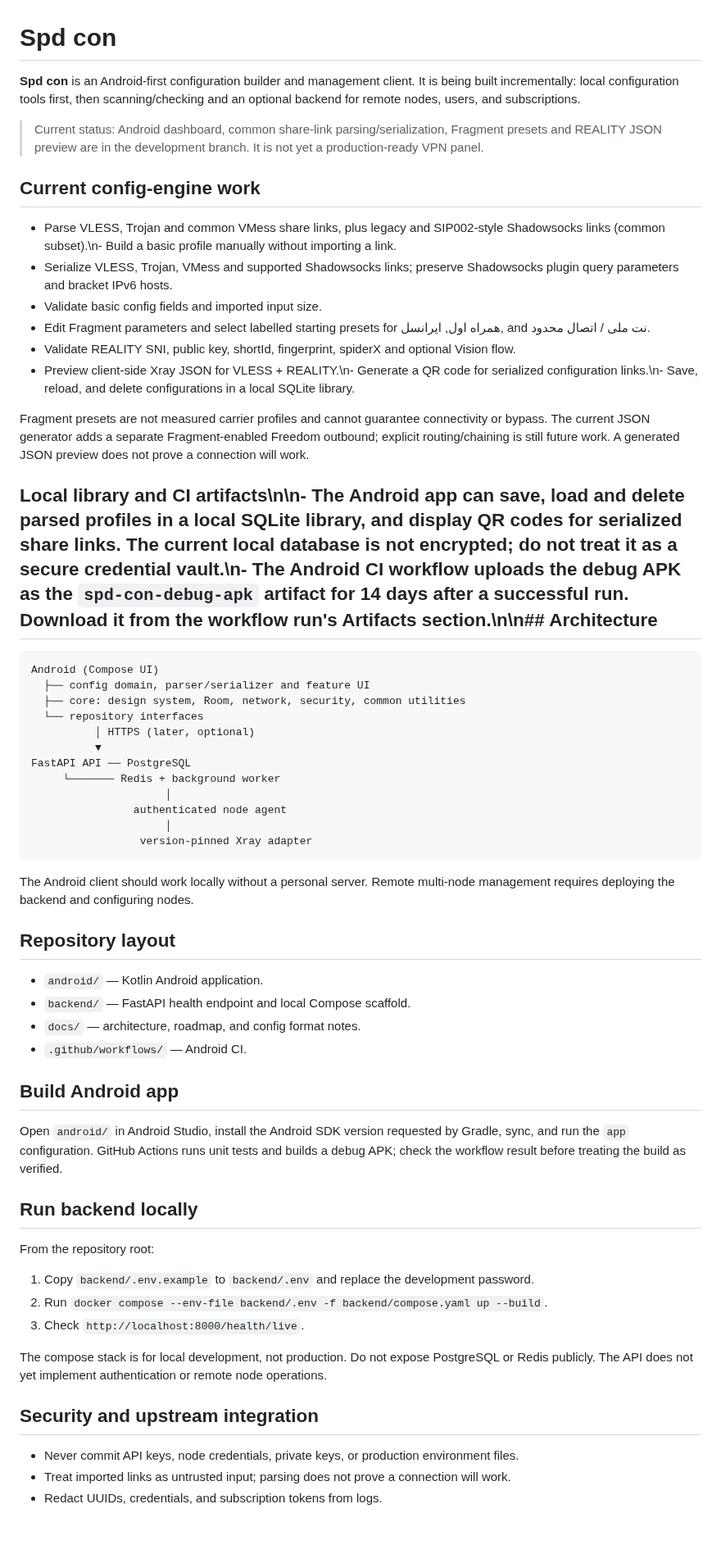
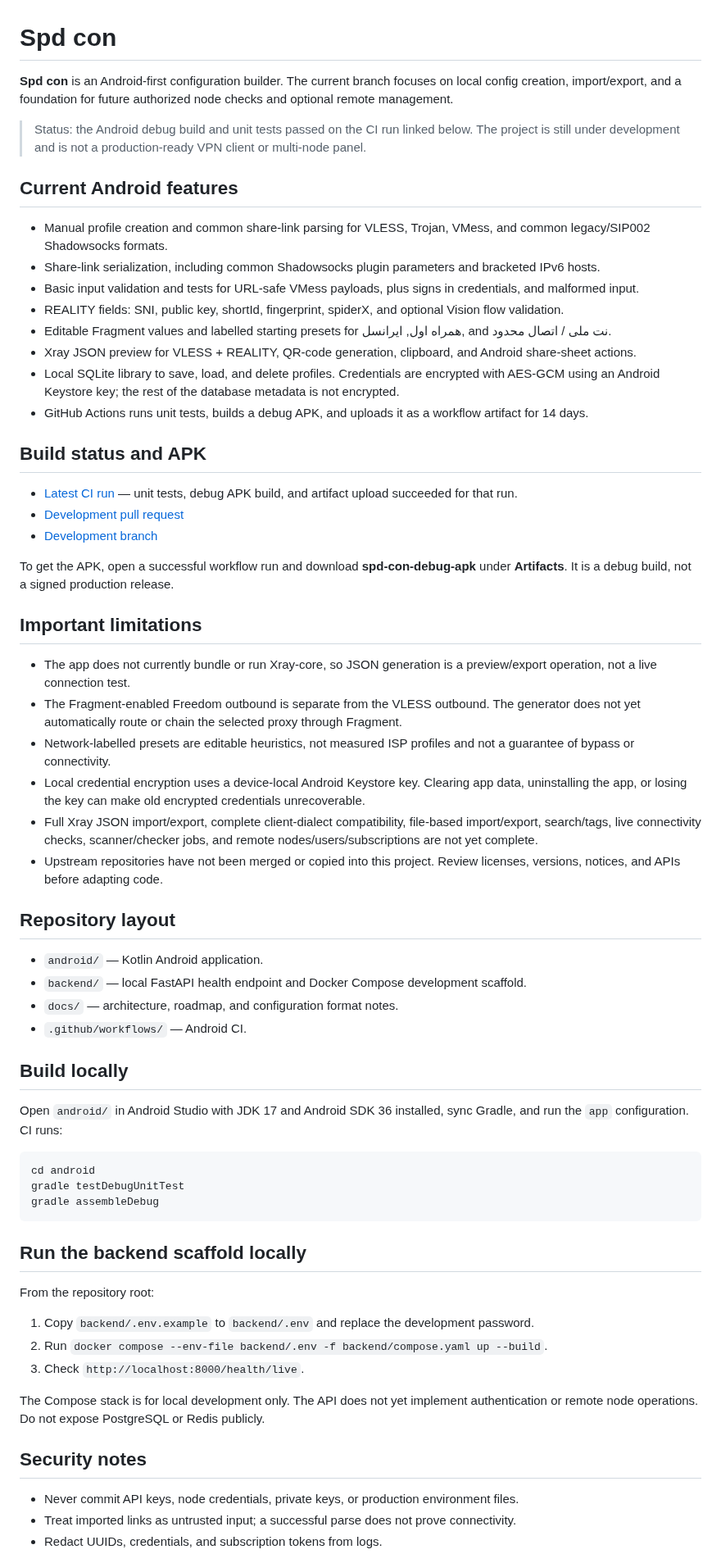
Before and after one commit to AMINOPY/SPD-C, a Markdown page: README.md, the part around one of its changes. Shown at 82% size. GitHub-like rendering; blank space fills up the shorter version.

Commit message:
docs: correct feature status and document encrypted local credentials

````diff
--- a/README.md
+++ b/README.md
@@ -1,51 +1,55 @@
 # Spd con
 
-**Spd con** is an Android-first configuration builder and management client. It is being built incrementally: local configuration tools first, then scanning/checking and an optional backend for remote nodes, users, and subscriptions.
+**Spd con** is an Android-first configuration builder. The current branch focuses on local config creation, import/export, and a foundation for future authorized node checks and optional remote management.
 
-> Current status: Android dashboard, common share-link parsing/serialization, Fragment presets and REALITY JSON preview are in the development branch. It is not yet a production-ready VPN panel.
+> Status: the Android debug build and unit tests passed on the CI run linked below. The project is still under development and is not a production-ready VPN client or multi-node panel.
 
-## Current config-engine work
+## Current Android features
 
-- Parse VLESS, Trojan and common VMess share links, plus legacy and SIP002-style Shadowsocks links (common subset).\n- Build a basic profile manually without importing a link.
-- Serialize VLESS, Trojan, VMess and supported Shadowsocks links; preserve Shadowsocks plugin query parameters and bracket IPv6 hosts.
-- Validate basic config fields and imported input size.
-- Edit Fragment parameters and select labelled starting presets for همراه اول, ایرانسل, and نت ملی / اتصال محدود.
-- Validate REALITY SNI, public key, shortId, fingerprint, spiderX and optional Vision flow.
-- Preview client-side Xray JSON for VLESS + REALITY.\n- Generate a QR code for serialized configuration links.\n- Save, reload, and delete configurations in a local SQLite library.
+- Manual profile creation and common share-link parsing for VLESS, Trojan, VMess, and common legacy/SIP002 Shadowsocks formats.
+- Share-link serialization, including common Shadowsocks plugin parameters and bracketed IPv6 hosts.
+- Basic input validation and tests for URL-safe VMess payloads, plus signs in credentials, and malformed input.
+- REALITY fields: SNI, public key, shortId, fingerprint, spiderX, and optional Vision flow validation.
+- Editable Fragment values and labelled starting presets for همراه اول, ایرانسل, and نت ملی / اتصال محدود.
+- Xray JSON preview for VLESS + REALITY, QR-code generation, clipboard, and Android share-sheet actions.
+- Local SQLite library to save, load, and delete profiles. Credentials are encrypted with AES-GCM using an Android Keystore key; the rest of the database metadata is not encrypted.
+- GitHub Actions runs unit tests, builds a debug APK, and uploads it as a workflow artifact for 14 days.
 
-Fragment presets are not measured carrier profiles and cannot guarantee connectivity or bypass. The current JSON generator adds a separate Fragment-enabled Freedom outbound; explicit routing/chaining is still future work. A generated JSON preview does not prove a connection will work.
+## Build status and APK
 
-## Local library and CI artifacts\n\n- The Android app can save, load and delete parsed profiles in a local SQLite library, and display QR codes for serialized share links. The current local database is **not encrypted**; do not treat it as a secure credential vault.\n- The Android CI workflow uploads the debug APK as the `spd-con-debug-apk` artifact for 14 days after a successful run. Download it from the workflow run's Artifacts section.\n\n## Architecture
+- [Latest CI run](https://github.com/AMINOPY/SPD-C/actions/runs/38372318614) — unit tests, debug APK build, and artifact upload succeeded for that run.
+- [Development pull request](https://github.com/AMINOPY/SPD-C/pull/1)
+- [Development branch](https://github.com/AMINOPY/SPD-C/tree/feat/spd-con-foundation)
 
-```text
-Android (Compose UI)
-  ├── config domain, parser/serializer and feature UI
-  ├── core: design system, Room, network, security, common utilities
-  └── repository interfaces
-          │ HTTPS (later, optional)
-          ▼
-FastAPI API ── PostgreSQL
-     └─────── Redis + background worker
-                     │
-                authenticated node agent
-                     │
-                 version-pinned Xray adapter
-```
+To get the APK, open a successful workflow run and download **spd-con-debug-apk** under **Artifacts**. It is a debug build, not a signed production release.
 
-The Android client should work locally without a personal server. Remote multi-node management requires deploying the backend and configuring nodes.
+## Important limitations
+
+- The app does not currently bundle or run Xray-core, so JSON generation is a preview/export operation, not a live connection test.
+- The Fragment-enabled Freedom outbound is separate from the VLESS outbound. The generator does not yet automatically route or chain the selected proxy through Fragment.
+- Network-labelled presets are editable heuristics, not measured ISP profiles and not a guarantee of bypass or connectivity.
+- Local credential encryption uses a device-local Android Keystore key. Clearing app data, uninstalling the app, or losing the key can make old encrypted credentials unrecoverable.
+- Full Xray JSON import/export, complete client-dialect compatibility, file-based import/export, search/tags, live connectivity checks, scanner/checker jobs, and remote nodes/users/subscriptions are not yet complete.
+- Upstream repositories have not been merged or copied into this project. Review licenses, versions, notices, and APIs before adapting code.
 
 ## Repository layout
 
 - `android/` — Kotlin Android application.
-- `backend/` — FastAPI health endpoint and local Compose scaffold.
-- `docs/` — architecture, roadmap, and config format notes.
+- `backend/` — local FastAPI health endpoint and Docker Compose development scaffold.
+- `docs/` — architecture, roadmap, and configuration format notes.
 - `.github/workflows/` — Android CI.
 
-## Build Android app
+## Build locally
 
-Open `android/` in Android Studio, install the Android SDK version requested by Gradle, sync, and run the `app` configuration. GitHub Actions runs unit tests and builds a debug APK; check the workflow result before treating the build as verified.
+Open `android/` in Android Studio with JDK 17 and Android SDK 36 installed, sync Gradle, and run the `app` configuration. CI runs:
 
-## Run backend locally
+```sh
+cd android
+gradle testDebugUnitTest
+gradle assembleDebug
+```
+
+## Run the backend scaffold locally
 
 From the repository root:
 
@@ -53,10 +57,10 @@ From the repository root:
 2. Run `docker compose --env-file backend/.env -f backend/compose.yaml up --build`.
 3. Check `http://localhost:8000/health/live`.
 
-The compose stack is for local development, not production. Do not expose PostgreSQL or Redis publicly. The API does not yet implement authentication or remote node operations.
+The Compose stack is for local development only. The API does not yet implement authentication or remote node operations. Do not expose PostgreSQL or Redis publicly.
 
-## Security and upstream integration
+## Security notes
 
 - Never commit API keys, node credentials, private keys, or production environment files.
-- Treat imported links as untrusted input; parsing does not prove a connection will work.
+- Treat imported links as untrusted input; a successful parse does not prove connectivity.
 - Redact UUIDs, credentials, and subscription tokens from logs.
````
Also changed, not shown: other parts of README.md (+2 -2 lines).
